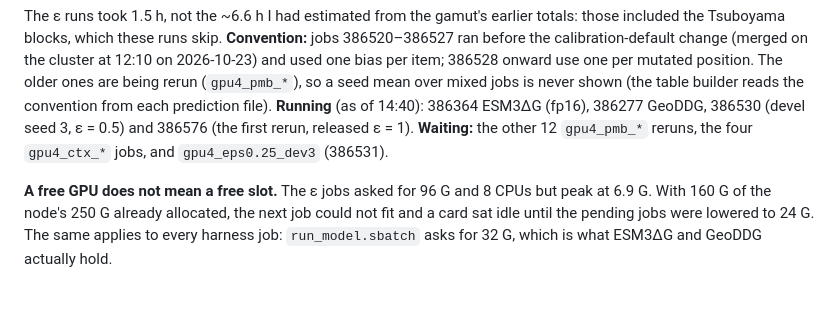
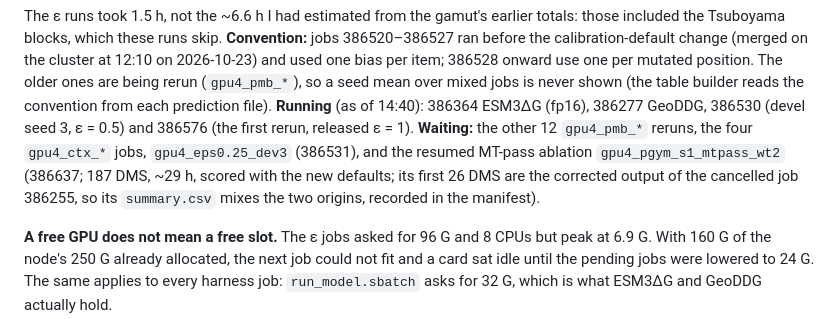
Before and after one commit to SKTeamLab/esm-msr, a Markdown page: docs/GPU4_INFERENCE_LEDGER.md, the part around the change. Rendered like a GitHub page; blank space fills up the shorter version.

```diff
--- a/docs/GPU4_INFERENCE_LEDGER.md
+++ b/docs/GPU4_INFERENCE_LEDGER.md
@@ -99,8 +99,9 @@ blocks, which these runs skip. **Convention:** jobs 386520–386527 ran before t
 cluster at 12:10 on 2026-10-23) and used one bias per item; 386528 onward use one per mutated position. The older ones are
 being rerun (`gpu4_pmb_*`), so a seed mean over mixed jobs is never shown (the table builder reads the convention from each
 prediction file). **Running** (as of 14:40): 386364 ESM3ΔG (fp16), 386277 GeoDDG, 386530 (devel seed 3, ε = 0.5) and 386576
-(the first rerun, released ε = 1). **Waiting:** the other 12 `gpu4_pmb_*` reruns, the four `gpu4_ctx_*` jobs, and
-`gpu4_eps0.25_dev3` (386531).
+(the first rerun, released ε = 1). **Waiting:** the other 12 `gpu4_pmb_*` reruns, the four `gpu4_ctx_*` jobs, `gpu4_eps0.25_dev3` (386531), and the resumed
+MT-pass ablation `gpu4_pgym_s1_mtpass_wt2` (386637; 187 DMS, ~29 h, scored with the new defaults; its first 26 DMS are the
+corrected output of the cancelled job 386255, so its `summary.csv` mixes the two origins, recorded in the manifest).
 
 **A free GPU does not mean a free slot.** The ε jobs asked for 96 G and 8 CPUs but peak at 6.9 G. With 160 G of the
 node's 250 G already allocated, the next job could not fit and a card sat idle until the pending jobs were lowered to
```
Also changed, not shown: docs/BENCHMARKS_OCT2026.md (+5 -2 lines), docs/OUTSTANDING_EXPERIMENTS.md (+1 -1 lines).
